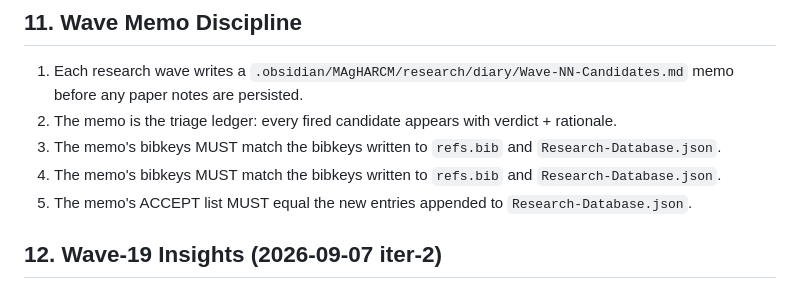
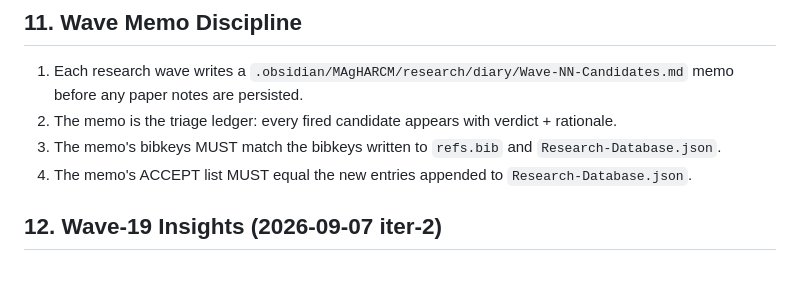
Before and after one commit to NTDuck/MAgHARCM, a Markdown page: .omp/commands/MAgHARCM.md, the part around the change. GitHub-like rendering.

Commit message:
feat(command+methodology): wave-20 \xC2\xA77 anchor coherence + duplicate cleanups
Methodology \xC2\xA77 SLM-Era Anchors:
- Inserted Wave 18 / Wave 19 / Wave 20 trigger-evaluation paragraphs immediately after Wave 17 (newest-first ordering).
- Added Wave 18 / Wave 19 / Wave 20 SLM-era anchor tables + anchor lists adjacent to their trigger evaluations.
- Removed the duplicate Wave 18/19/20 anchor lists that previously lived below the Wave 9 anchors at the bottom of \xC2\xA77.

Methodology \xC2\xA714 cleanup:
- Deleted verbatim duplicate of \xC2\xA76 'Dating convention (BLK-06)' sub-section.
- Replaced with a forward pointer to Wave-21 anchor table.

Command file \xC2\xA711 cleanup:
- Removed the duplicate line 'The memo's bibkeys MUST match ...' (pre-existing drift).

Wave-20-Candidates.md SliceMate Q1 rationale:
- Strengthened the REJECT rationale with explicit \xC2\xA77 venue-list reference (NeurIPS / ICML / ICLR / FSE / ICSE / ASE / TOSEM / TSE).
- Added methodological note clarifying that \xC2\xA77's workshop-track ACCEPT exception covers workshops on a WHITELISTED venue, not separate non-whitelisted venues even if method-level.

Verification:
- scripts/lint_vault.sh clean (260 files scanned, 17 refs checked).
- Research-Database.json parses cleanly.

```diff
--- a/.omp/commands/MAgHARCM.md
+++ b/.omp/commands/MAgHARCM.md
@@ -148,7 +148,6 @@ Optional focus argument: `$ARGUMENTS`
 1. Each research wave writes a `.obsidian/MAgHARCM/research/diary/Wave-NN-Candidates.md` memo before any paper notes are persisted.
 2. The memo is the triage ledger: every fired candidate appears with verdict + rationale.
 3. The memo's bibkeys MUST match the bibkeys written to `refs.bib` and `Research-Database.json`.
-3. The memo's bibkeys MUST match the bibkeys written to `refs.bib` and `Research-Database.json`.
 4. The memo's ACCEPT list MUST equal the new entries appended to `Research-Database.json`.
 
 ## 12. Wave-19 Insights (2026-09-07 iter-2)
```
Also changed, not shown: 2 other files.
